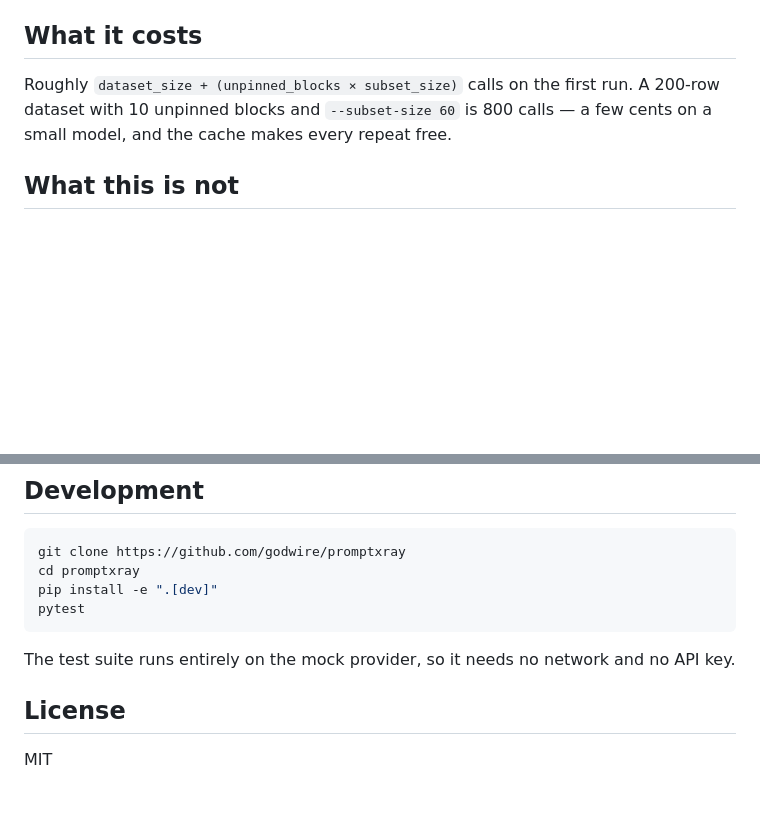
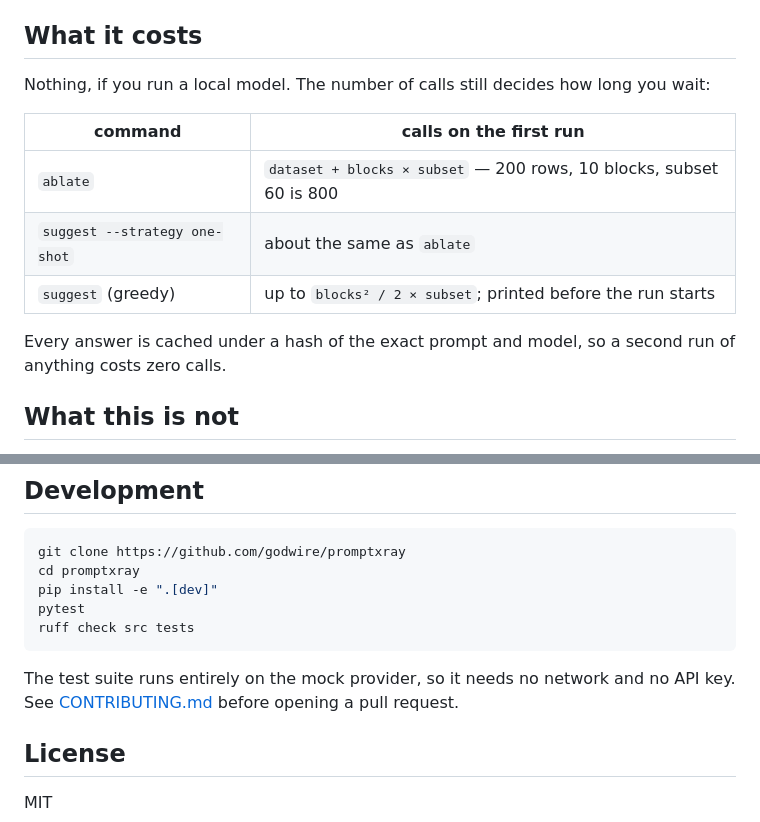
Before and after one commit to godwire/promptxray, a Markdown page: README.md, 2 parts joined by grey strips. Rendered like a GitHub page; blank space fills up the shorter version.

````diff
--- a/README.md
+++ b/README.md
@@ -184,9 +283,17 @@ works via `--base-url`.
 
 ## What it costs
 
-Roughly `dataset_size + (unpinned_blocks × subset_size)` calls on the first
-run. A 200-row dataset with 10 unpinned blocks and `--subset-size 60` is 800
-calls — a few cents on a small model, and the cache makes every repeat free.
+Nothing, if you run a local model. The number of calls still decides how long
+you wait:
+
+| command | calls on the first run |
+| --- | --- |
+| `ablate` | `dataset + blocks × subset` — 200 rows, 10 blocks, subset 60 is 800 |
+| `suggest --strategy one-shot` | about the same as `ablate` |
+| `suggest` (greedy) | up to `blocks² / 2 × subset`; printed before the run starts |
+
+Every answer is cached under a hash of the exact prompt and model, so a second
+run of anything costs zero calls.
 
 ## What this is not
 
@@ -206,10 +313,12 @@ git clone https://github.com/godwire/promptxray
 cd promptxray
 pip install -e ".[dev]"
 pytest
+ruff check src tests
 ```
 
 The test suite runs entirely on the mock provider, so it needs no network and
-no API key.
+no API key. See [CONTRIBUTING.md](CONTRIBUTING.md) before opening a pull
+request.
 
 ## License
 
````
Also changed, not shown: other parts of README.md (+106 -7 lines).
